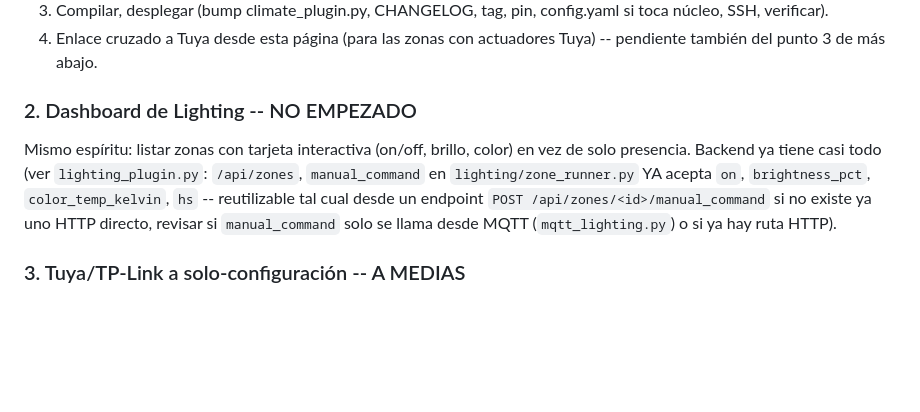
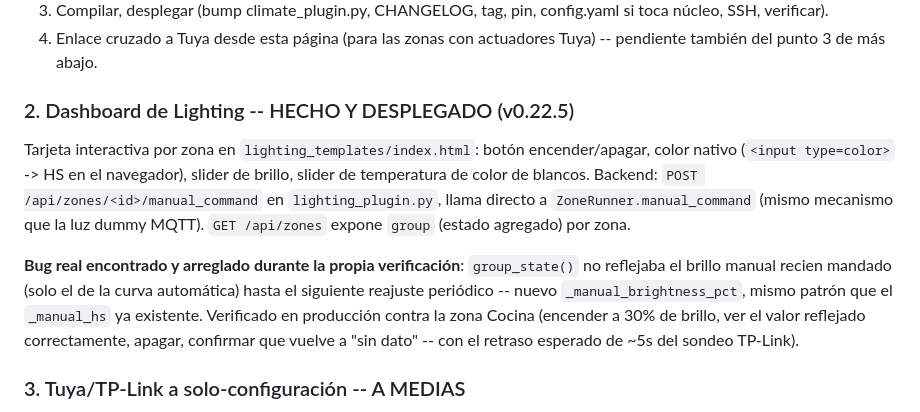
Before and after one commit to neoalarrode/Battery-Orchestrator, a Markdown page: battery_orchestrator/TASKS.md, the part around the change. GitHub-like rendering; blank space fills up the shorter version.

Commit message:
TASKS.md: marcar dashboard de Lighting como hecho y desplegado

```diff
--- a/battery_orchestrator/TASKS.md
+++ b/battery_orchestrator/TASKS.md
@@ -181,16 +181,22 @@ Pasos que faltan:
 4. Enlace cruzado a Tuya desde esta página (para las zonas con
    actuadores Tuya) -- pendiente también del punto 3 de más abajo.
 
-### 2. Dashboard de Lighting -- NO EMPEZADO
+### 2. Dashboard de Lighting -- HECHO Y DESPLEGADO (v0.22.5)
 
-Mismo espíritu: listar zonas con tarjeta interactiva (on/off, brillo,
-color) en vez de solo presencia. Backend ya tiene casi todo (ver
-`lighting_plugin.py`: `/api/zones`, `manual_command` en
-`lighting/zone_runner.py` YA acepta `on`, `brightness_pct`,
-`color_temp_kelvin`, `hs` -- reutilizable tal cual desde un endpoint
-`POST /api/zones/<id>/manual_command` si no existe ya uno HTTP directo,
-revisar si `manual_command` solo se llama desde MQTT (`mqtt_lighting.py`)
-o si ya hay ruta HTTP).
+Tarjeta interactiva por zona en `lighting_templates/index.html`: botón
+encender/apagar, color nativo (`<input type=color>` -> HS en el
+navegador), slider de brillo, slider de temperatura de color de blancos.
+Backend: `POST /api/zones/<id>/manual_command` en `lighting_plugin.py`,
+llama directo a `ZoneRunner.manual_command` (mismo mecanismo que la luz
+dummy MQTT). `GET /api/zones` expone `group` (estado agregado) por zona.
+
+**Bug real encontrado y arreglado durante la propia verificación**:
+`group_state()` no reflejaba el brillo manual recien mandado (solo el de
+la curva automática) hasta el siguiente reajuste periódico -- nuevo
+`_manual_brightness_pct`, mismo patrón que el `_manual_hs` ya existente.
+Verificado en producción contra la zona Cocina (encender a 30% de
+brillo, ver el valor reflejado correctamente, apagar, confirmar que
+vuelve a "sin dato" -- con el retraso esperado de ~5s del sondeo TP-Link).
 
 ### 3. Tuya/TP-Link a solo-configuración -- A MEDIAS
 
```
